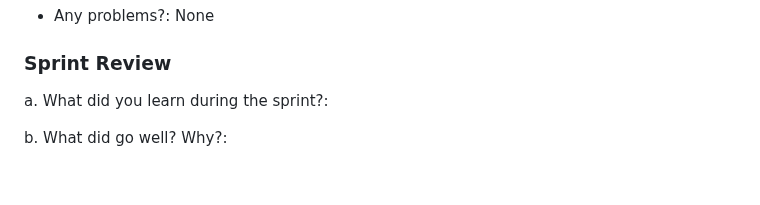
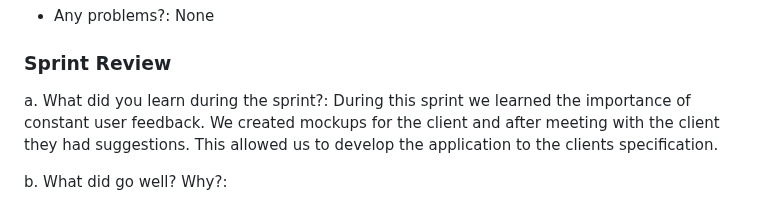
Before and after one commit to ahoff2910/hdl1-training-status, a Markdown page: README.md, the part around the change. GitHub-like rendering; blank space fills up the shorter version.

```diff
--- a/README.md
+++ b/README.md
@@ -315,7 +315,7 @@
             </li>
         </ul>
 <h3>Sprint Review</h3>
-<p>a. What did you learn during the sprint?:</p>
+<p>a. What did you learn during the sprint?: During this sprint we learned the importance of constant user feedback. We created mockups for the client and after meeting with the client they had suggestions. This allowed us to develop the application to the clients specification.</p>
 <p>b. What did go well? Why?:</p>
 <p>c. What didn't go well? Why not?: This spring we took on more work so we didn't complete our work according to the burndown chart. We were a little off track during the middle of the week, but by the end of the week we got back on track and were able to get everything done. </p>
 <p>d. How can you make things better next time?:</p>
```
